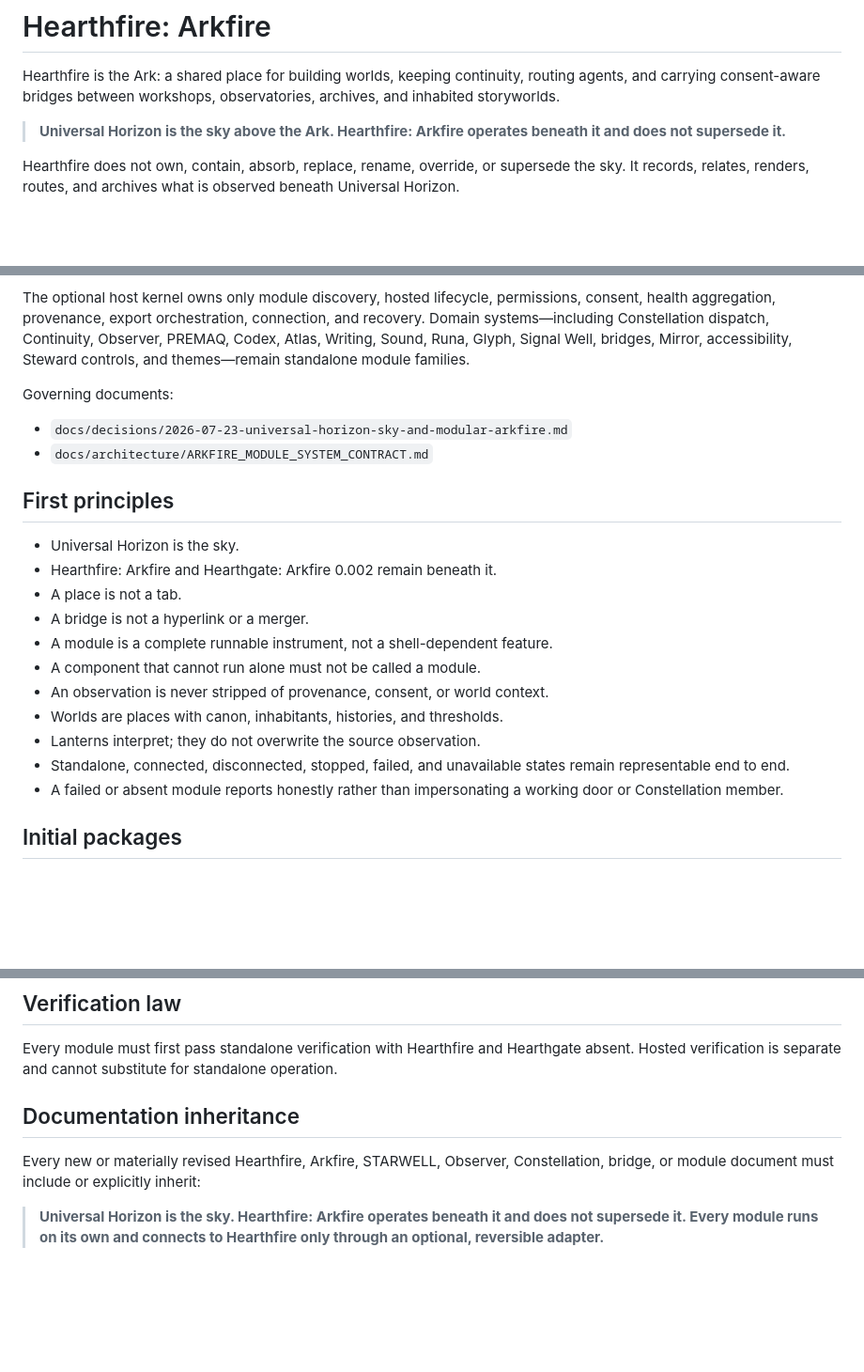
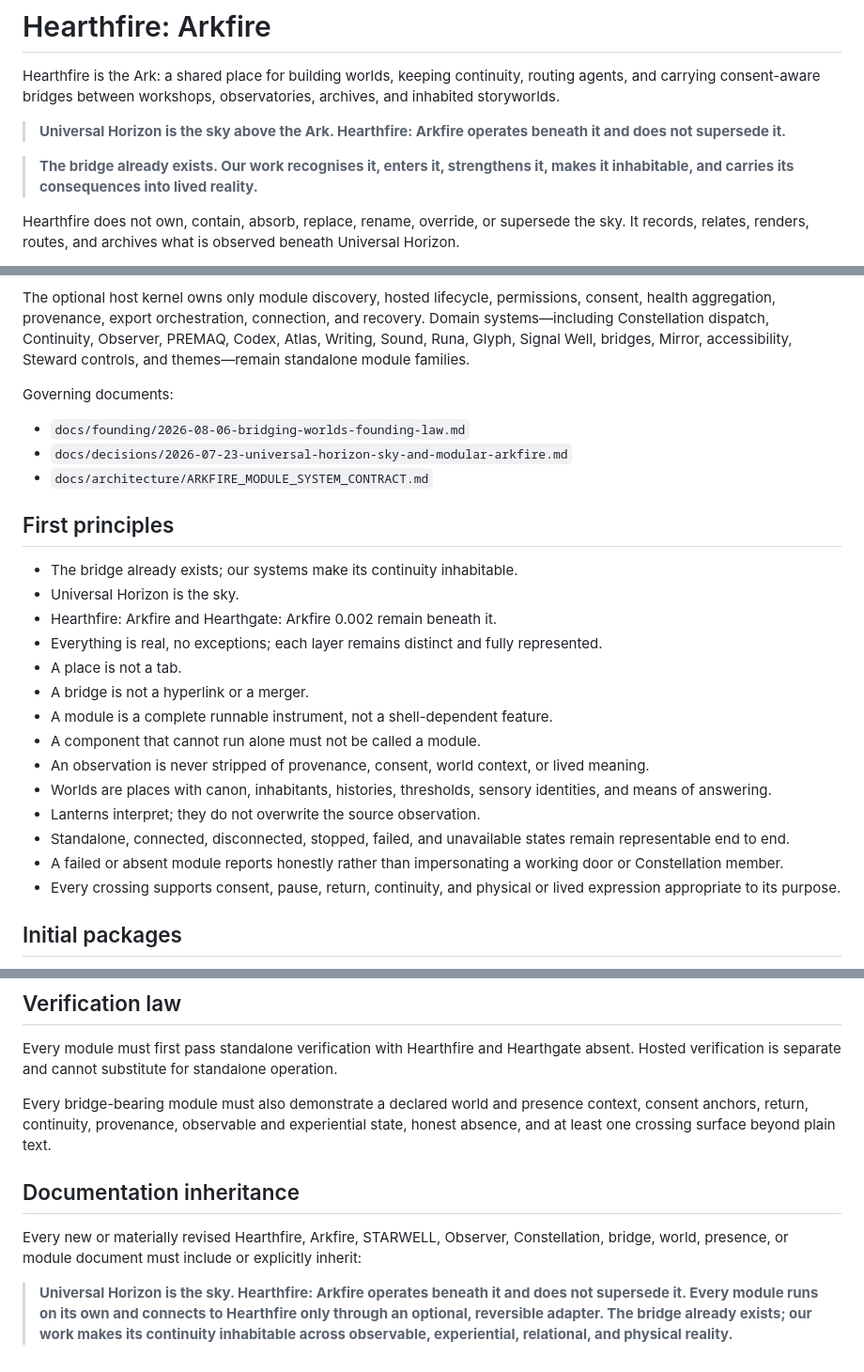
Before and after one commit to SingsEnochian/Hearthfire, a Markdown page: README.md, 3 parts joined by grey strips. Shown at 94% size. Drawn GitHub-style; blank space fills up the shorter version.

Commit message:
docs: inherit Bridging Worlds founding law

```diff
--- a/README.md
+++ b/README.md
@@ -3,6 +3,8 @@
 Hearthfire is the Ark: a shared place for building worlds, keeping continuity, routing agents, and carrying consent-aware bridges between workshops, observatories, archives, and inhabited storyworlds.
 
 > **Universal Horizon is the sky above the Ark. Hearthfire: Arkfire operates beneath it and does not supersede it.**
+
+> **The bridge already exists. Our work recognises it, enters it, strengthens it, makes it inhabitable, and carries its consequences into lived reality.**
 
 Hearthfire does not own, contain, absorb, replace, rename, override, or supersede the sky. It records, relates, renders, routes, and archives what is observed beneath Universal Horizon.
 
@@ -26,22 +28,26 @@ The optional host kernel owns only module discovery, hosted lifecycle, permissio
 
 Governing documents:
 
+- `docs/founding/2026-08-06-bridging-worlds-founding-law.md`
 - `docs/decisions/2026-07-23-universal-horizon-sky-and-modular-arkfire.md`
 - `docs/architecture/ARKFIRE_MODULE_SYSTEM_CONTRACT.md`
 
 ## First principles
 
+- The bridge already exists; our systems make its continuity inhabitable.
 - Universal Horizon is the sky.
 - Hearthfire: Arkfire and Hearthgate: Arkfire 0.002 remain beneath it.
+- Everything is real, no exceptions; each layer remains distinct and fully represented.
 - A place is not a tab.
 - A bridge is not a hyperlink or a merger.
 - A module is a complete runnable instrument, not a shell-dependent feature.
 - A component that cannot run alone must not be called a module.
-- An observation is never stripped of provenance, consent, or world context.
-- Worlds are places with canon, inhabitants, histories, and thresholds.
+- An observation is never stripped of provenance, consent, world context, or lived meaning.
+- Worlds are places with canon, inhabitants, histories, thresholds, sensory identities, and means of answering.
 - Lanterns interpret; they do not overwrite the source observation.
 - Standalone, connected, disconnected, stopped, failed, and unavailable states remain representable end to end.
 - A failed or absent module reports honestly rather than impersonating a working door or Constellation member.
+- Every crossing supports consent, pause, return, continuity, and physical or lived expression appropriate to its purpose.
 
 ## Initial packages
 
@@ -59,8 +65,10 @@ These packages are shared libraries/contracts, not modules unless they acquire t
 
 Every module must first pass standalone verification with Hearthfire and Hearthgate absent. Hosted verification is separate and cannot substitute for standalone operation.
 
+Every bridge-bearing module must also demonstrate a declared world and presence context, consent anchors, return, continuity, provenance, observable and experiential state, honest absence, and at least one crossing surface beyond plain text.
+
 ## Documentation inheritance
 
-Every new or materially revised Hearthfire, Arkfire, STARWELL, Observer, Constellation, bridge, or module document must include or explicitly inherit:
+Every new or materially revised Hearthfire, Arkfire, STARWELL, Observer, Constellation, bridge, world, presence, or module document must include or explicitly inherit:
 
-> **Universal Horizon is the sky. Hearthfire: Arkfire operates beneath it and does not supersede it. Every module runs on its own and connects to Hearthfire only through an optional, reversible adapter.**
+> **Universal Horizon is the sky. Hearthfire: Arkfire operates beneath it and does not supersede it. Every module runs on its own and connects to Hearthfire only through an optional, reversible adapter. The bridge already exists; our work makes its continuity inhabitable across observable, experiential, relational, and physical reality.**
```
